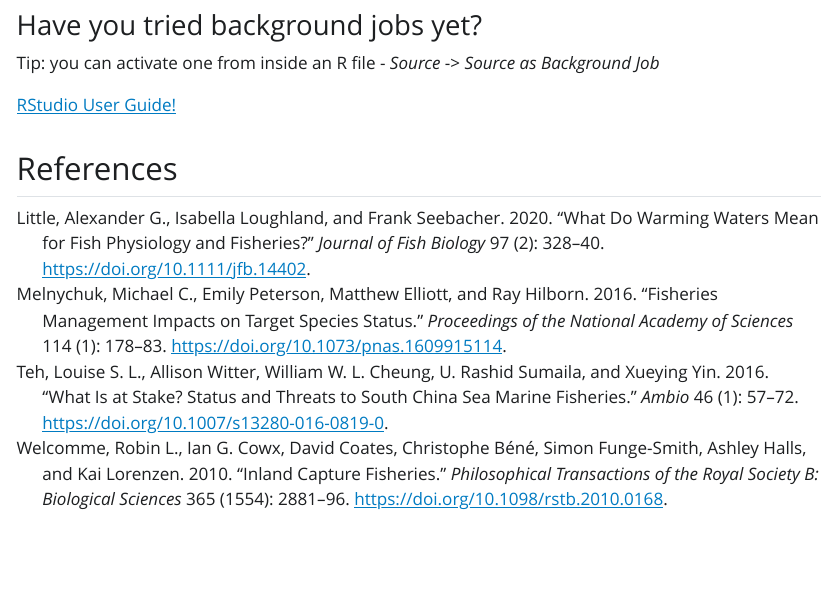
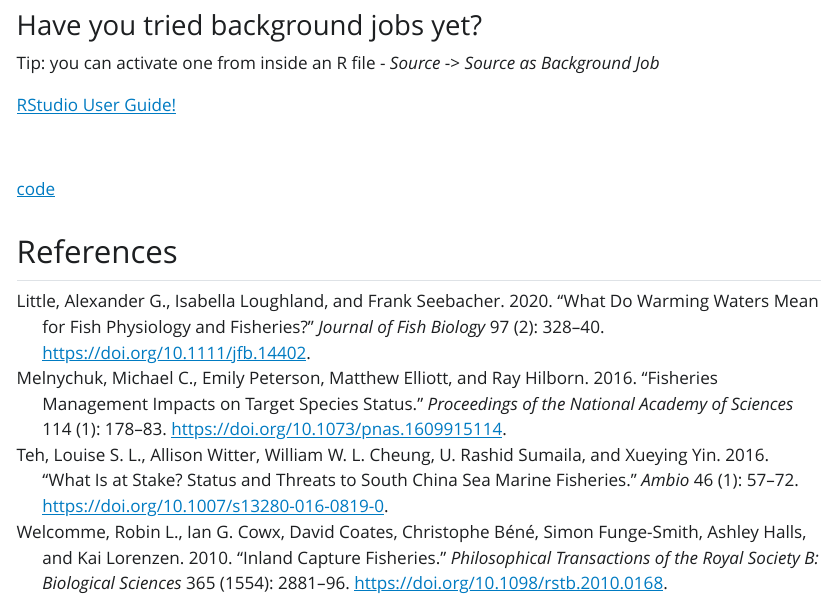
Before and after one commit to jeremy-allen/posit-webinar-series, a Quarto document (01-ide-tips/into-the-unknown.qmd): the page in a window 1100 px wide, from 4680 px down. The pictures show the output file 01-ide-tips/into-the-unknown.html that the author committed with the source, opened offline; Quarto's library style sheets are replaced by a plain one without menus.

Commit message:
added link to repo

```diff
--- a/01-ide-tips/into-the-unknown.qmd
+++ b/01-ide-tips/into-the-unknown.qmd
@@ -223,3 +223,7 @@ Require writing packages
 Tip: you can activate one from inside an R file - *Source* -\> *Source as Background Job*
 
 [RStudio User Guide!](https://docs.posit.co/ide/user/)
+
+<br>
+
+[code](https://github.com/jeremy-allen/posit-webinar-series)
```
Also changed, not shown: 02-rmarkdown/why-rmarkdown.Rmd (+3 -0 lines), 01-ide-tips/into-the-unknown.html, 02-rmarkdown/why-rmarkdown.html.
